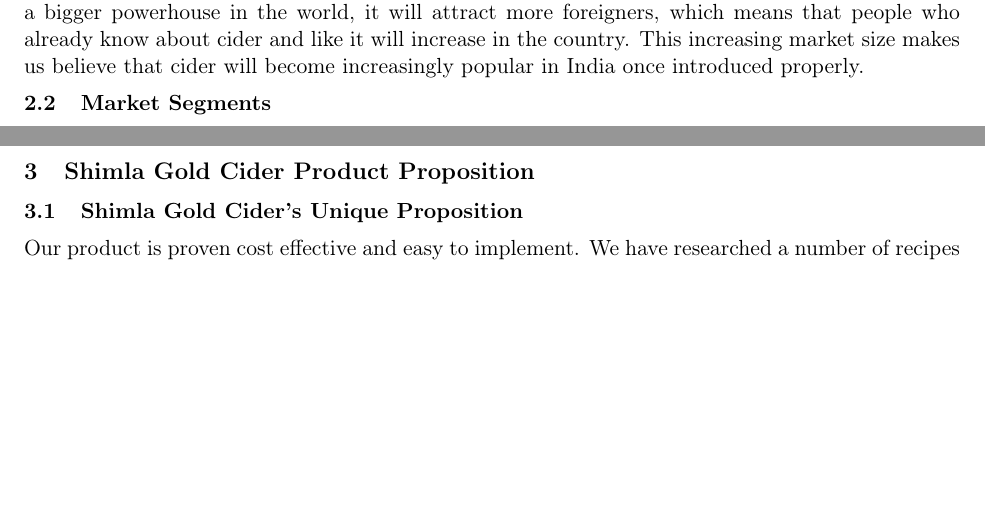
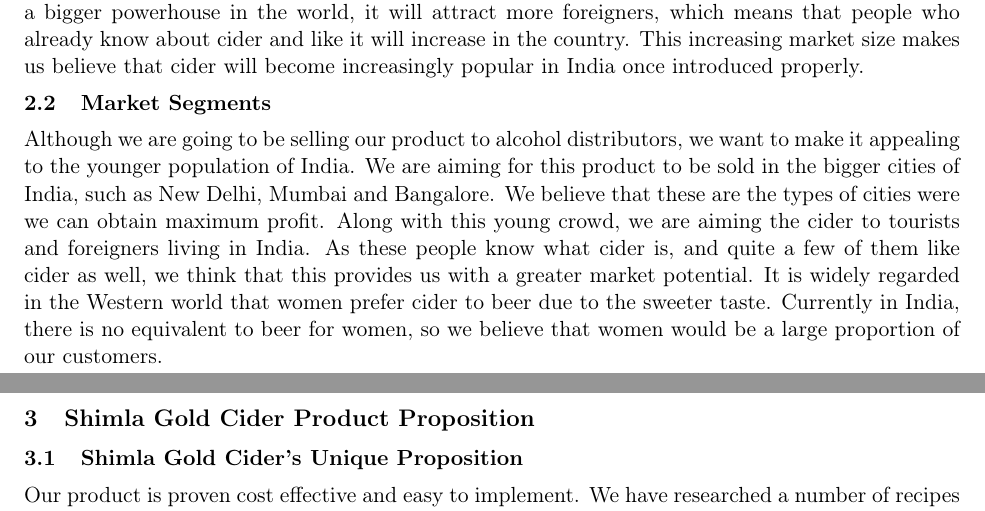
Before and after one commit to giovannic/baloo, a LaTeX document (shimlagold.tex): two parts of pages 7 and 8 of 30, joined at a grey line, cut so that both start at the same text, the shorter picture padded with empty space. Compiled offline with pdfLaTeX.

Commit message:
Update shimlagold.tex

```diff
--- a/shimlagold.tex
+++ b/shimlagold.tex
@@ -211,7 +211,18 @@
   %Addressable market of...
 
   \subsection{Market Segments}
-  %Clear market segments Including...
+ Although we are going to be selling our product to alcohol distributors,
+we want to make it appealing to the younger population of India. We are aiming
+for this product to be sold in the bigger cities of India, such as New Delhi,
+Mumbai and Bangalore. We believe that these are the types of cities were we can
+obtain maximum profit.
+Along with this young crowd, we are aiming the cider to tourists and foreigners
+living in India. As these people know what cider is, and quite a few of them
+like cider as well, we think that this provides us with a greater market
+potential.
+It is widely regarded in the Western world that women prefer cider to beer due
+to the sweeter taste. Currently in India, there is no equivalent to beer for
+women, so we believe that women would be a large proportion of our customers.
 
 \newpage
 %------------------------------------------------------------------------------%
```
